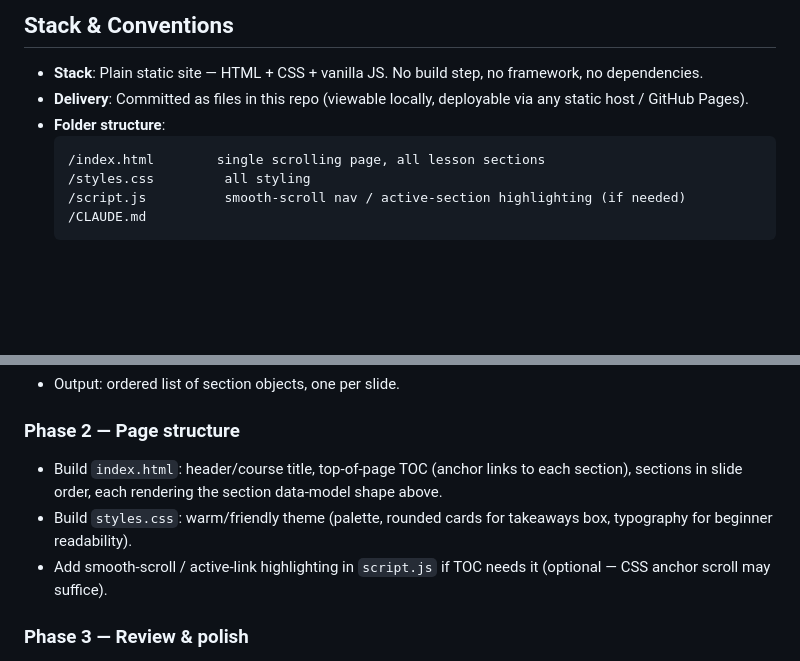
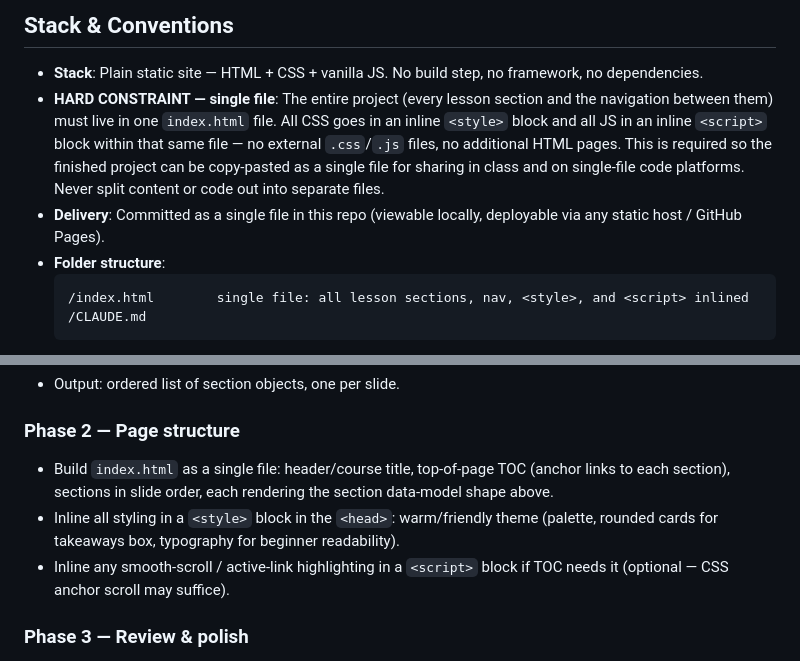
Before and after one commit to anthologue/course-import-test, a Markdown page: CLAUDE.md, 2 parts joined by grey strips. Drawn GitHub-style; blank space fills up the shorter version.

Commit message:
Add single-file hard constraint to CLAUDE.md
Co-Authored-By: Claude Sonnet 5 <noreply@anthropic.com>
Claude-Session: https://claude.ai/code/session_01FWcayWjEHpeWw8J5r3hdRh

````diff
--- a/CLAUDE.md
+++ b/CLAUDE.md
@@ -3,12 +3,11 @@
 ## Stack & Conventions
 
 - **Stack**: Plain static site — HTML + CSS + vanilla JS. No build step, no framework, no dependencies.
-- **Delivery**: Committed as files in this repo (viewable locally, deployable via any static host / GitHub Pages).
+- **HARD CONSTRAINT — single file**: The entire project (every lesson section and the navigation between them) must live in one `index.html` file. All CSS goes in an inline `<style>` block and all JS in an inline `<script>` block within that same file — no external `.css`/`.js` files, no additional HTML pages. This is required so the finished project can be copy-pasted as a single file for sharing in class and on single-file code platforms. Never split content or code out into separate files.
+- **Delivery**: Committed as a single file in this repo (viewable locally, deployable via any static host / GitHub Pages).
 - **Folder structure**:
   ```
-  /index.html        single scrolling page, all lesson sections
-  /styles.css         all styling
-  /script.js          smooth-scroll nav / active-section highlighting (if needed)
+  /index.html        single file: all lesson sections, nav, <style>, and <script> inlined
   /CLAUDE.md
   ```
 - **One-time build**: This is a fixed build from a specific, known set of 3-5 slides — not a feature for visitors to upload their own content. No upload UI, no backend.
@@ -38,9 +37,9 @@
 - Output: ordered list of section objects, one per slide.
 
 ### Phase 2 — Page structure
-- Build `index.html`: header/course title, top-of-page TOC (anchor links to each section), sections in slide order, each rendering the section data-model shape above.
-- Build `styles.css`: warm/friendly theme (palette, rounded cards for takeaways box, typography for beginner readability).
-- Add smooth-scroll / active-link highlighting in `script.js` if TOC needs it (optional — CSS anchor scroll may suffice).
+- Build `index.html` as a single file: header/course title, top-of-page TOC (anchor links to each section), sections in slide order, each rendering the section data-model shape above.
+- Inline all styling in a `<style>` block in the `<head>`: warm/friendly theme (palette, rounded cards for takeaways box, typography for beginner readability).
+- Inline any smooth-scroll / active-link highlighting in a `<script>` block if TOC needs it (optional — CSS anchor scroll may suffice).
 
 ### Phase 3 — Review & polish
 - Open in browser, verify: TOC links work, reading flow feels like a course (not a deck), takeaways/self-check present in every section, responsive on mobile width.
````
